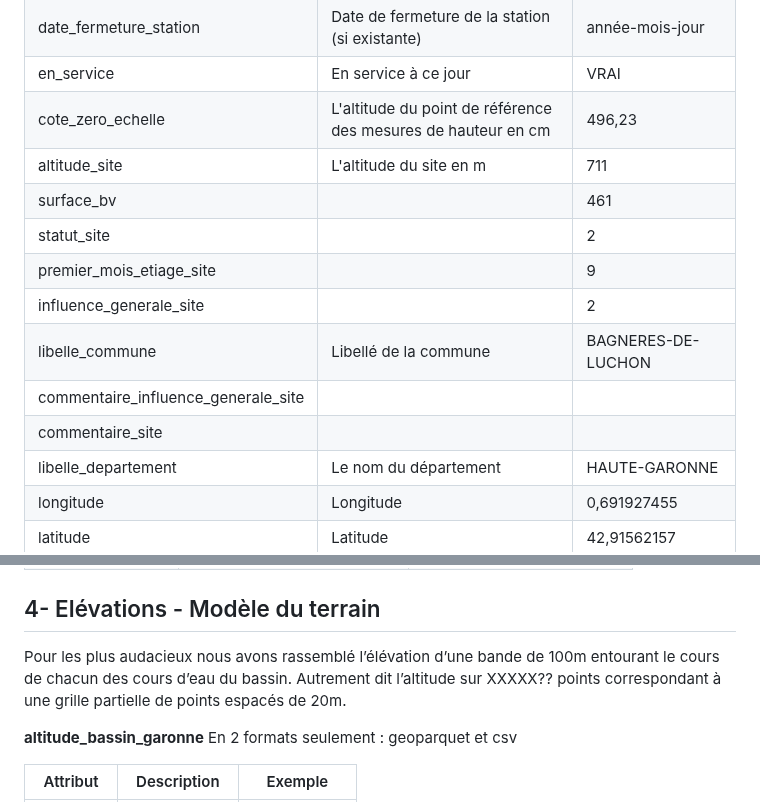
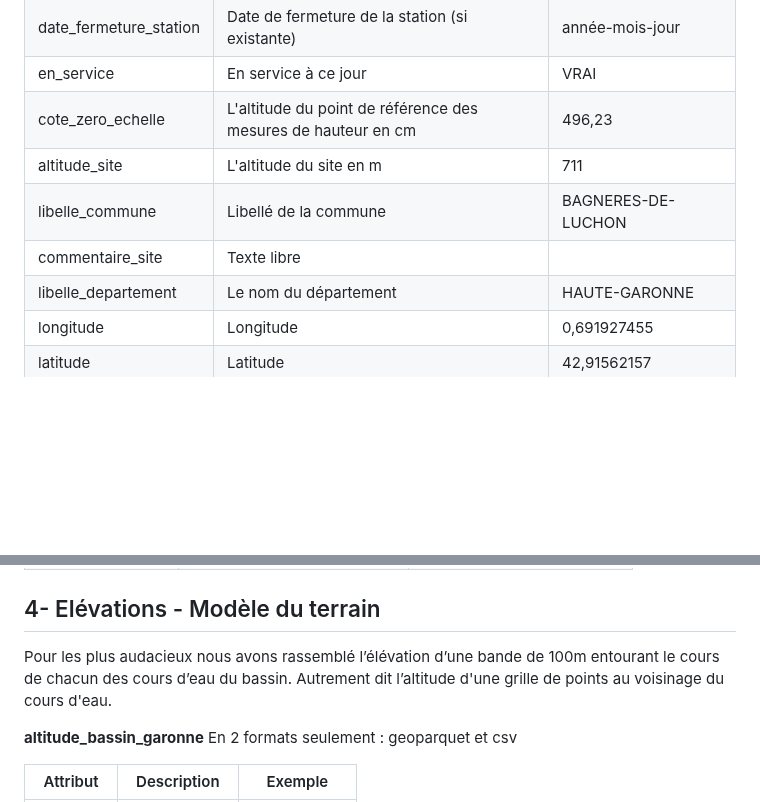
Before and after one commit to Toulouse-Dataviz/hackaviz-2025, a Markdown page: README.md, 2 parts joined by grey strips. Drawn GitHub-style; blank space fills up the shorter version.

```diff
--- a/README.md
+++ b/README.md
@@ -61,13 +61,8 @@ On dispose de l’historique de 132 stations, leurs attributs sont :
 | en_service | En service à ce jour | VRAI |
 | cote_zero_echelle | L'altitude du point de référence des mesures de hauteur en cm | 496,23 |
 | altitude_site | L'altitude du site en m | 711 |
-| surface_bv | | 461 |
-| statut_site |  | 2 |
-| premier_mois_etiage_site | | 9 |
-| influence_generale_site |  | 2 |
 | libelle_commune | Libellé de la commune | BAGNERES-DE-LUCHON |
-| commentaire_influence_generale_site |  |  |
-| commentaire_site |  |  |
+| commentaire_site | Texte libre |  |
 | libelle_departement | Le nom du département | HAUTE-GARONNE |
 | longitude | Longitude | 0,691927455 |
 | latitude | Latitude | 42,91562157 |
@@ -147,7 +142,7 @@ Il existe des postes météo qui renseignent depuis 1809 notamment la pluviomét
 
 ## 4- Elévations - Modèle du terrain
 
-Pour les plus audacieux nous avons rassemblé l’élévation d’une bande de 100m entourant le cours de chacun des cours d’eau du bassin. Autrement dit l’altitude sur XXXXX?? points correspondant à une grille partielle de points espacés de 20m.
+Pour les plus audacieux nous avons rassemblé l’élévation d’une bande de 100m entourant le cours de chacun des cours d’eau du bassin. Autrement dit l’altitude d'une grille de points au voisinage du cours d'eau.
 
 **altitude_bassin_garonne**
 En 2 formats seulement : geoparquet et csv
```
